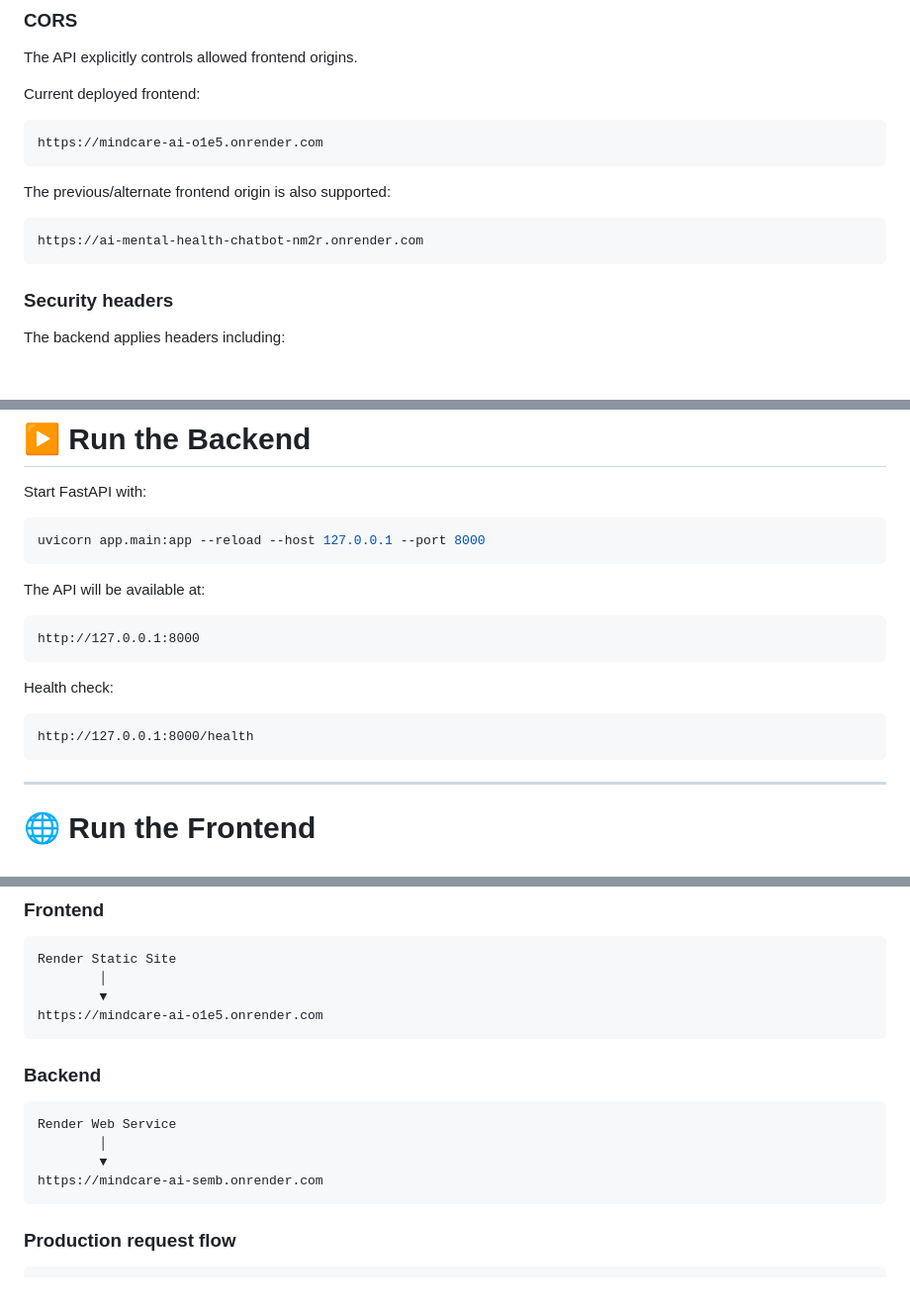
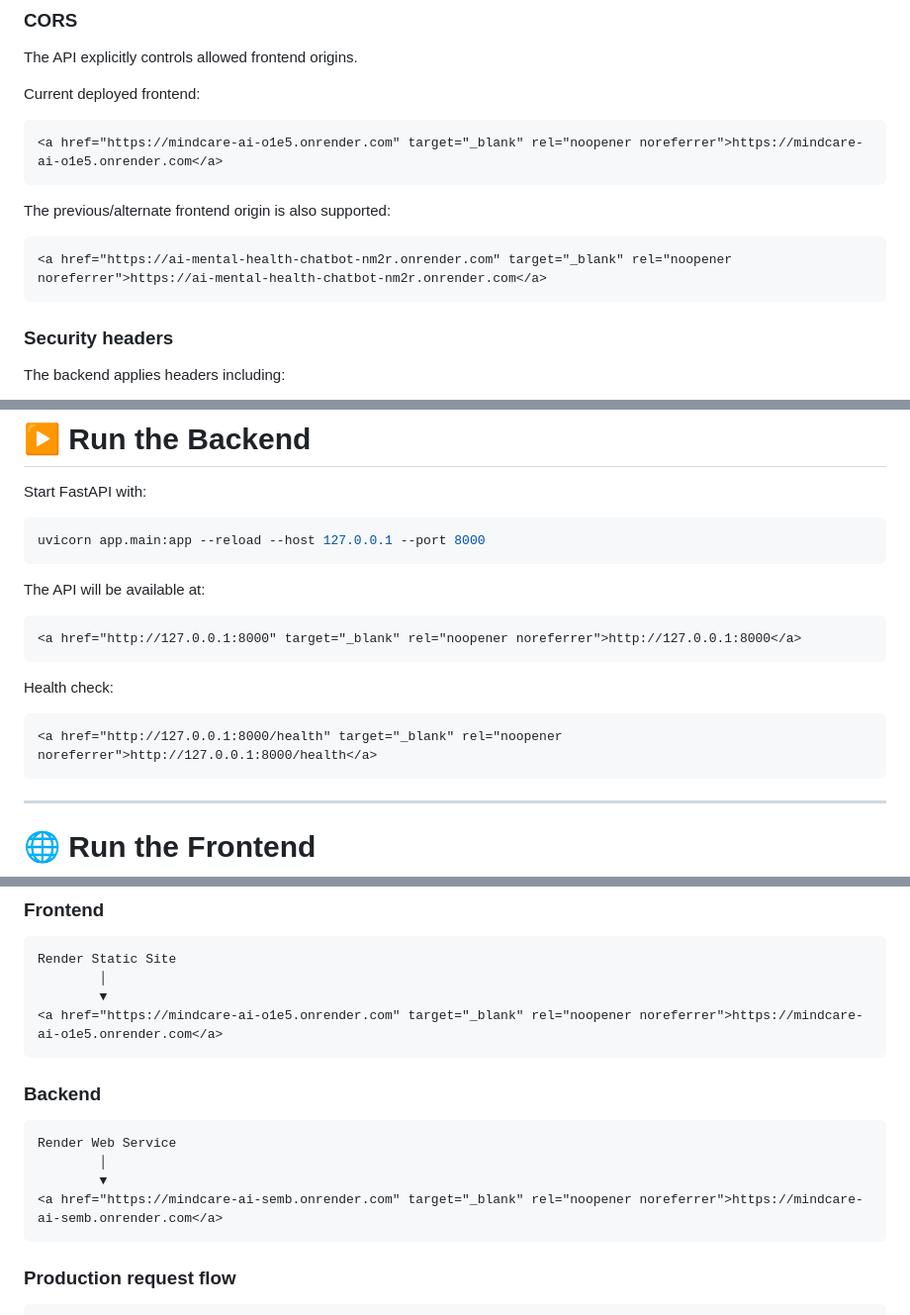
Before and after one commit to AnshPratap2314/AI-Mental-health-chatbot, a Markdown page: README.md, 3 parts joined by grey strips. Shown at 99% size. Rendered like a GitHub page; blank space fills up the shorter version.

````diff
--- a/README.md
+++ b/README.md
@@ -457,13 +524,13 @@ The API explicitly controls allowed frontend origins.
 Current deployed frontend:
 
 ```text
-https://mindcare-ai-o1e5.onrender.com
+<a href="https://mindcare-ai-o1e5.onrender.com" target="_blank" rel="noopener noreferrer">https://mindcare-ai-o1e5.onrender.com</a>
 ```
 
 The previous/alternate frontend origin is also supported:
 
 ```text
-https://ai-mental-health-chatbot-nm2r.onrender.com
+<a href="https://ai-mental-health-chatbot-nm2r.onrender.com" target="_blank" rel="noopener noreferrer">https://ai-mental-health-chatbot-nm2r.onrender.com</a>
 ```
 
 ### Security headers
@@ -721,13 +788,13 @@ uvicorn app.main:app --reload --host 127.0.0.1 --port 8000
 The API will be available at:
 
 ```text
-http://127.0.0.1:8000
+<a href="http://127.0.0.1:8000" target="_blank" rel="noopener noreferrer">http://127.0.0.1:8000</a>
 ```
 
 Health check:
 
 ```text
-http://127.0.0.1:8000/health
+<a href="http://127.0.0.1:8000/health" target="_blank" rel="noopener noreferrer">http://127.0.0.1:8000/health</a>
 ```
 
 ---
@@ -840,7 +907,7 @@ MindCare is currently deployed using **Render** with separate services.
 Render Static Site
         │
         ▼
-https://mindcare-ai-o1e5.onrender.com
+<a href="https://mindcare-ai-o1e5.onrender.com" target="_blank" rel="noopener noreferrer">https://mindcare-ai-o1e5.onrender.com</a>
 ```
 
 ### Backend
@@ -849,7 +916,7 @@ https://mindcare-ai-o1e5.onrender.com
 Render Web Service
         │
         ▼
-https://mindcare-ai-semb.onrender.com
+<a href="https://mindcare-ai-semb.onrender.com" target="_blank" rel="noopener noreferrer">https://mindcare-ai-semb.onrender.com</a>
 ```
 
 ### Production request flow
````
Also changed, not shown: other parts of README.md (+99 -18 lines).
